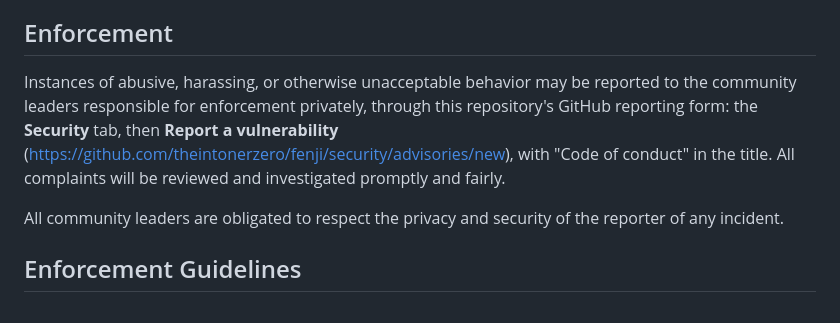
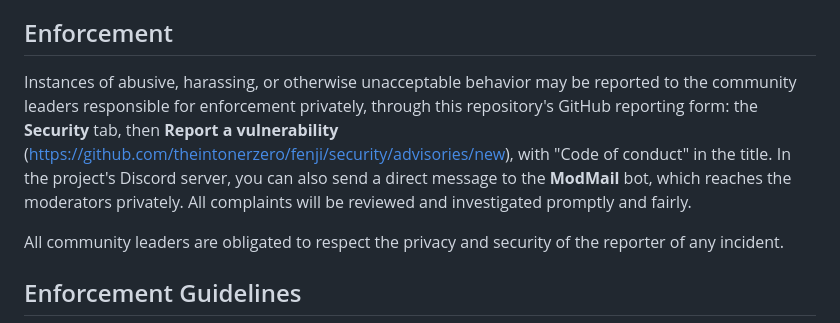
Before and after one commit to theintonerzero/fenji, a Markdown page: CODE_OF_CONDUCT.md, the part around the change. GitHub-like rendering.

```diff
--- a/CODE_OF_CONDUCT.md
+++ b/CODE_OF_CONDUCT.md
@@ -36,7 +36,7 @@ This Code of Conduct applies within all community spaces, and also applies when
 
 ## Enforcement
 
-Instances of abusive, harassing, or otherwise unacceptable behavior may be reported to the community leaders responsible for enforcement privately, through this repository's GitHub reporting form: the **Security** tab, then **Report a vulnerability** (<https://github.com/theintonerzero/fenji/security/advisories/new>), with "Code of conduct" in the title. All complaints will be reviewed and investigated promptly and fairly.
+Instances of abusive, harassing, or otherwise unacceptable behavior may be reported to the community leaders responsible for enforcement privately, through this repository's GitHub reporting form: the **Security** tab, then **Report a vulnerability** (<https://github.com/theintonerzero/fenji/security/advisories/new>), with "Code of conduct" in the title. In the project's Discord server, you can also send a direct message to the **ModMail** bot, which reaches the moderators privately. All complaints will be reviewed and investigated promptly and fairly.
 
 All community leaders are obligated to respect the privacy and security of the reporter of any incident.
 
```
Also changed, not shown: README.md (+2 -0 lines).
